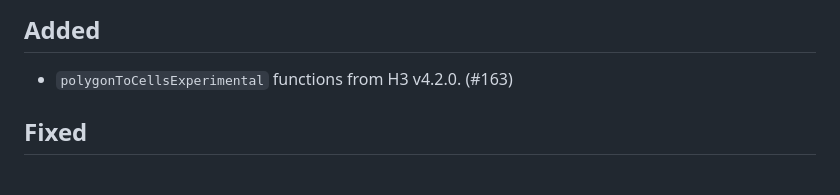
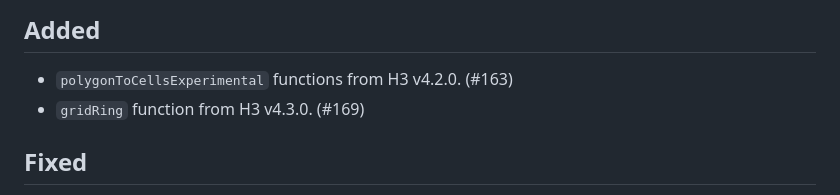
Before and after one commit to uber/h3-java, a Markdown page: CHANGELOG.md, the part around the change. GitHub-like rendering.

Commit message:
changelog

```diff
--- a/CHANGELOG.md
+++ b/CHANGELOG.md
@@ -9,6 +9,7 @@ for the Linux x64 and Darwin x64 platforms.
 ## Unreleased Changes
 ## Added
 - `polygonToCellsExperimental` functions from H3 v4.2.0. (#163)
+- `gridRing` function from H3 v4.3.0. (#169)
 
 ## Fixed
 - Corrected order of `polygonToCellsExperimental` arguments. (#166)
```
